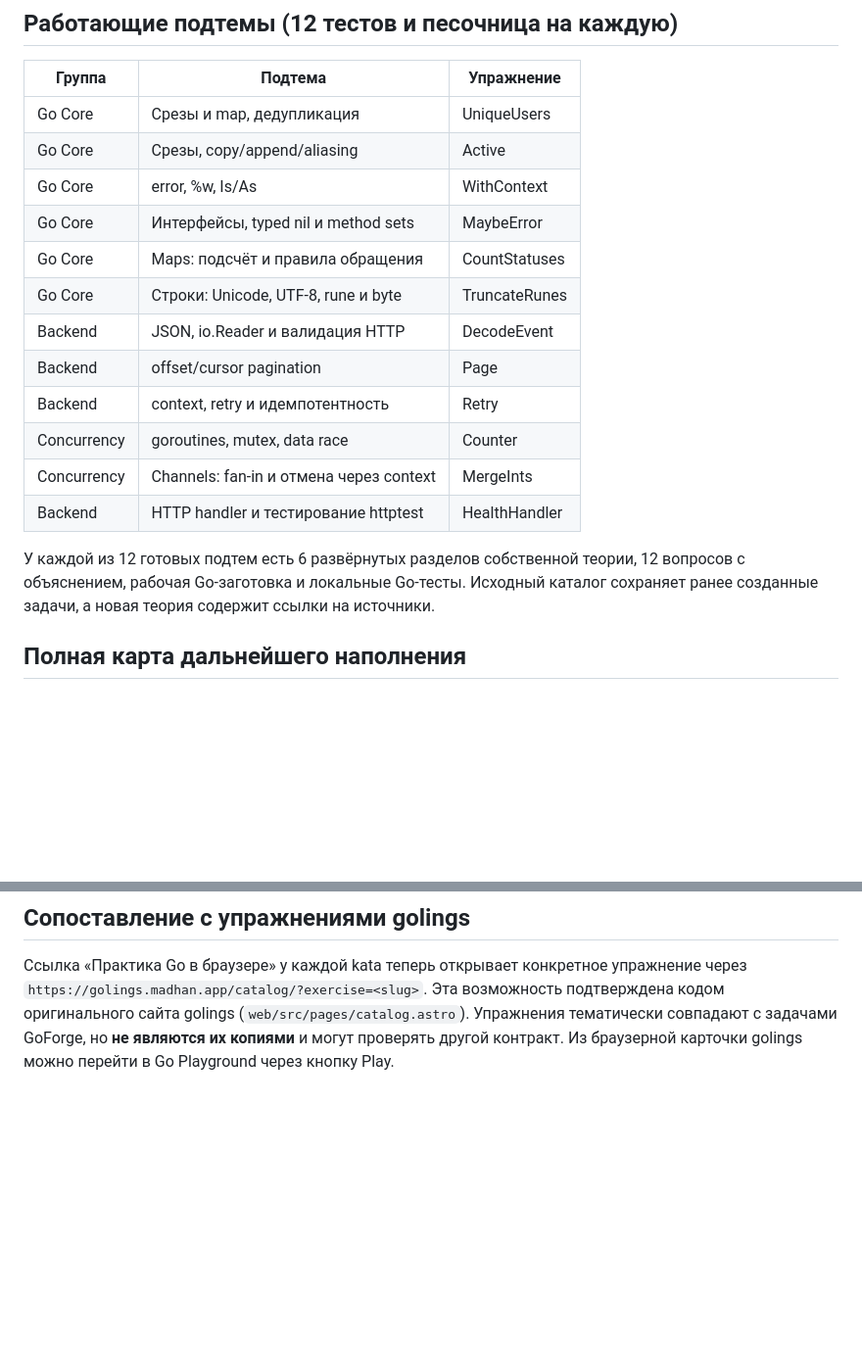
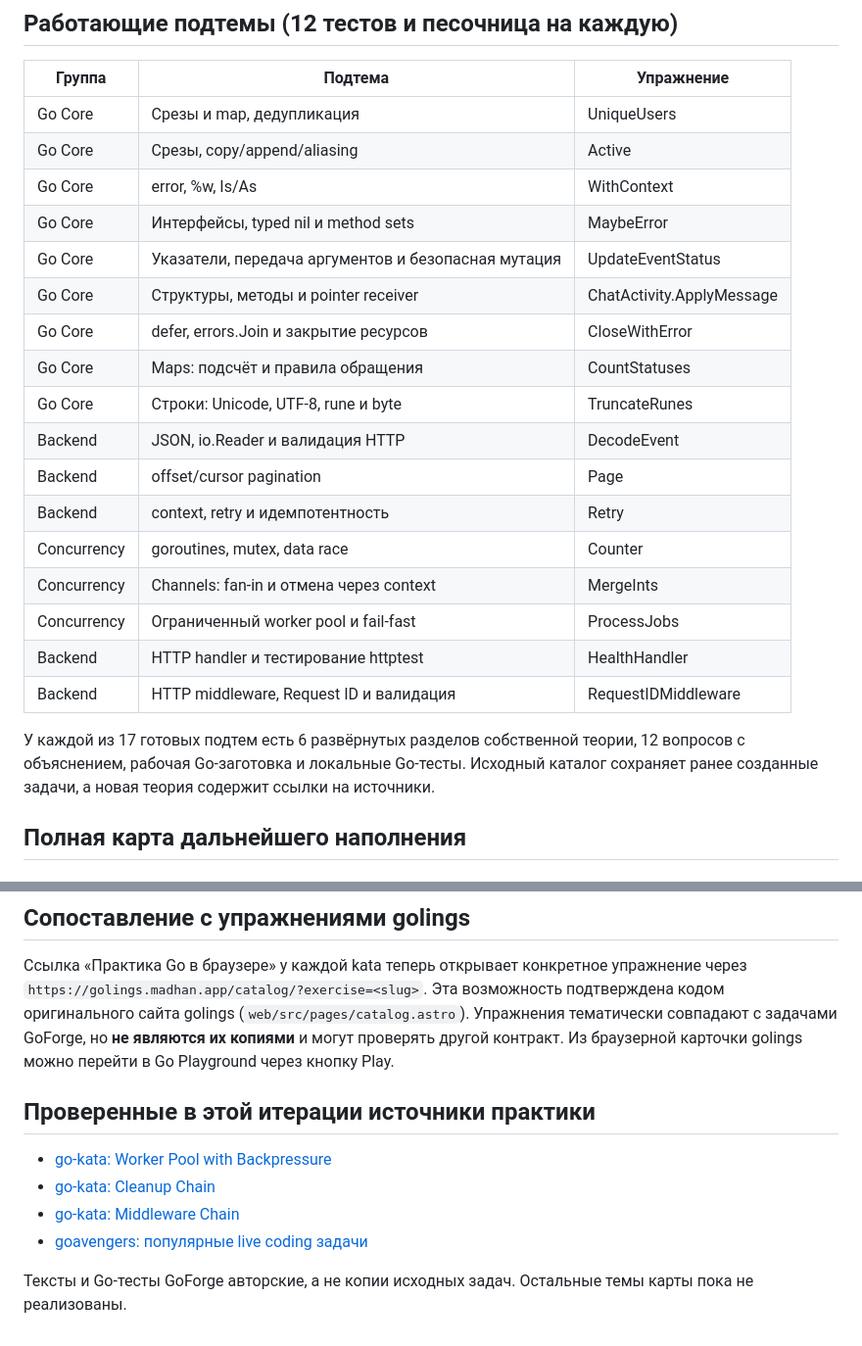
Before and after one commit to kulikovroman08/goforge-web, a Markdown page: gym/CURRICULUM.md, 2 parts joined by grey strips. Shown at 98% size. Rendered like a GitHub page; blank space fills up the shorter version.

Commit message:
docs(gym): track 5 new completed Middle+ topics

```diff
--- a/gym/CURRICULUM.md
+++ b/gym/CURRICULUM.md
@@ -15,6 +15,9 @@
 | Go Core | Срезы, copy/append/aliasing | Active |
 | Go Core | error, %w, Is/As | WithContext |
 | Go Core | Интерфейсы, typed nil и method sets | MaybeError |
+| Go Core | Указатели, передача аргументов и безопасная мутация | UpdateEventStatus |
+| Go Core | Структуры, методы и pointer receiver | ChatActivity.ApplyMessage |
+| Go Core | defer, errors.Join и закрытие ресурсов | CloseWithError |
 | Go Core | Maps: подсчёт и правила обращения | CountStatuses |
 | Go Core | Строки: Unicode, UTF-8, rune и byte | TruncateRunes |
 | Backend | JSON, io.Reader и валидация HTTP | DecodeEvent |
@@ -22,9 +25,11 @@
 | Backend | context, retry и идемпотентность | Retry |
 | Concurrency | goroutines, mutex, data race | Counter |
 | Concurrency | Channels: fan-in и отмена через context | MergeInts |
+| Concurrency | Ограниченный worker pool и fail-fast | ProcessJobs |
 | Backend | HTTP handler и тестирование httptest | HealthHandler |
+| Backend | HTTP middleware, Request ID и валидация | RequestIDMiddleware |
 
-У каждой из 12 готовых подтем есть 6 развёрнутых разделов собственной теории, 12 вопросов с объяснением, рабочая Go-заготовка и локальные Go-тесты. Исходный каталог сохраняет ранее созданные задачи, а новая теория содержит ссылки на источники.
+У каждой из 17 готовых подтем есть 6 развёрнутых разделов собственной теории, 12 вопросов с объяснением, рабочая Go-заготовка и локальные Go-тесты. Исходный каталог сохраняет ранее созданные задачи, а новая теория содержит ссылки на источники.
 
 ## Полная карта дальнейшего наполнения
 
@@ -73,3 +78,12 @@
 ## Сопоставление с упражнениями golings
 
 Ссылка «Практика Go в браузере» у каждой kata теперь открывает конкретное упражнение через `https://golings.madhan.app/catalog/?exercise=<slug>`. Эта возможность подтверждена кодом оригинального сайта golings (`web/src/pages/catalog.astro`). Упражнения тематически совпадают с задачами GoForge, но **не являются их копиями** и могут проверять другой контракт. Из браузерной карточки golings можно перейти в Go Playground через кнопку Play.
+
+## Проверенные в этой итерации источники практики
+
+- [go-kata: Worker Pool with Backpressure](https://github.com/MedUnes/go-kata/tree/master/01-context-cancellation-concurrency/10-worker-pool-errors-join)
+- [go-kata: Cleanup Chain](https://github.com/MedUnes/go-kata/tree/master/04-errors-semantics/19-defer-cleanup-chain)
+- [go-kata: Middleware Chain](https://github.com/MedUnes/go-kata/tree/master/03-http-middleware/06-interface-based-middleware-chain)
+- [goavengers: популярные live coding задачи](https://github.com/goavengers/go-interview/tree/master/docs/popular_tasks)
+
+Тексты и Go-тесты GoForge авторские, а не копии исходных задач. Остальные темы карты пока не реализованы.
```
